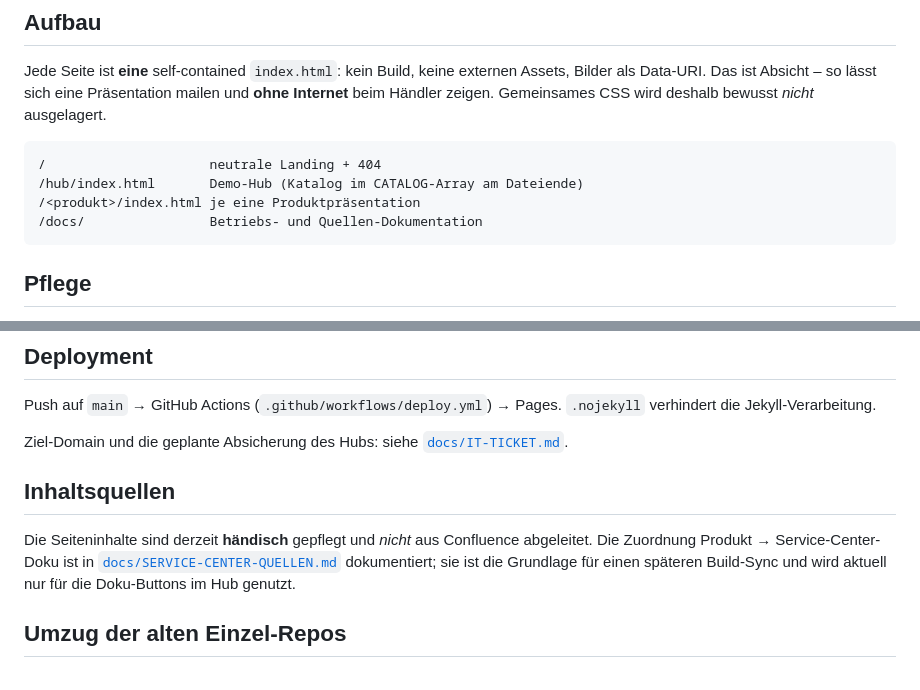
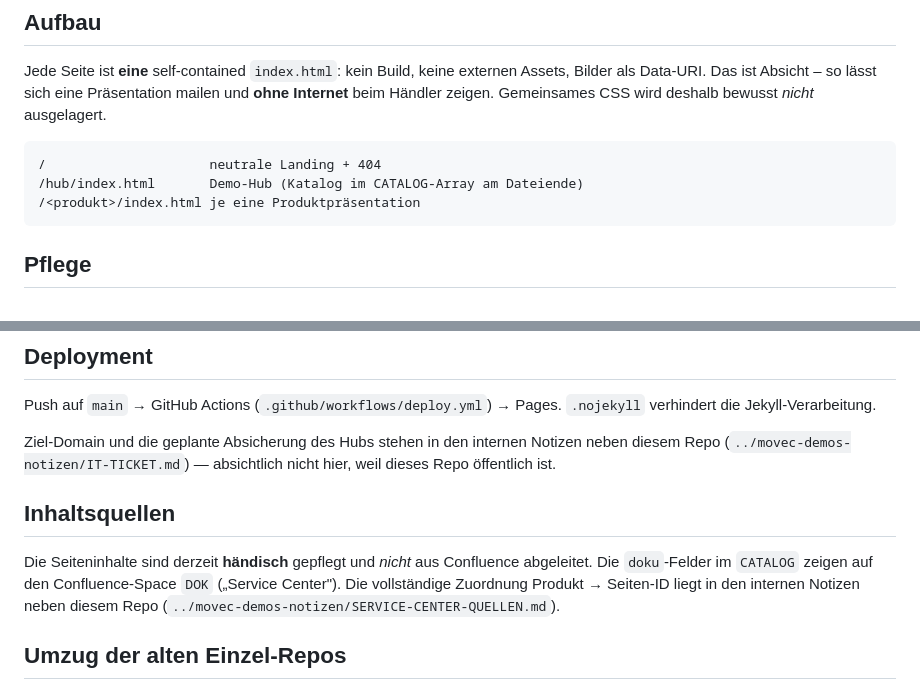
Before and after one commit to daku83/movec-demos, a Markdown page: README.md, 2 parts joined by grey strips. Rendered like a GitHub page.

````diff
--- a/README.md
+++ b/README.md
@@ -44,7 +44,6 @@ bewusst *nicht* ausgelagert.
 /                     neutrale Landing + 404
 /hub/index.html       Demo-Hub (Katalog im CATALOG-Array am Dateiende)
 /<produkt>/index.html je eine Produktpräsentation
-/docs/                Betriebs- und Quellen-Dokumentation
 ```
 
 ## Pflege
@@ -74,16 +73,17 @@ Wurzelrelative Pfade (`/techmate/`) würden im zweiten Fall brechen.
 Push auf `main` → GitHub Actions (`.github/workflows/deploy.yml`) → Pages.
 `.nojekyll` verhindert die Jekyll-Verarbeitung.
 
-Ziel-Domain und die geplante Absicherung des Hubs: siehe
-[`docs/IT-TICKET.md`](docs/IT-TICKET.md).
+Ziel-Domain und die geplante Absicherung des Hubs stehen in den internen
+Notizen neben diesem Repo (`../movec-demos-notizen/IT-TICKET.md`) — absichtlich
+nicht hier, weil dieses Repo öffentlich ist.
 
 ## Inhaltsquellen
 
 Die Seiteninhalte sind derzeit **händisch** gepflegt und *nicht* aus Confluence
-abgeleitet. Die Zuordnung Produkt → Service-Center-Doku ist in
-[`docs/SERVICE-CENTER-QUELLEN.md`](docs/SERVICE-CENTER-QUELLEN.md)
-dokumentiert; sie ist die Grundlage für einen späteren Build-Sync und wird
-aktuell nur für die Doku-Buttons im Hub genutzt.
+abgeleitet. Die `doku`-Felder im `CATALOG` zeigen auf den Confluence-Space
+`DOK` („Service Center"). Die vollständige Zuordnung Produkt → Seiten-ID liegt
+in den internen Notizen neben diesem Repo
+(`../movec-demos-notizen/SERVICE-CENTER-QUELLEN.md`).
 
 ## Umzug der alten Einzel-Repos
 
````
Also changed, not shown: docs/IT-TICKET.md (deleted, +0 -70 lines), docs/SERVICE-CENTER-QUELLEN.md (deleted, +0 -57 lines).
